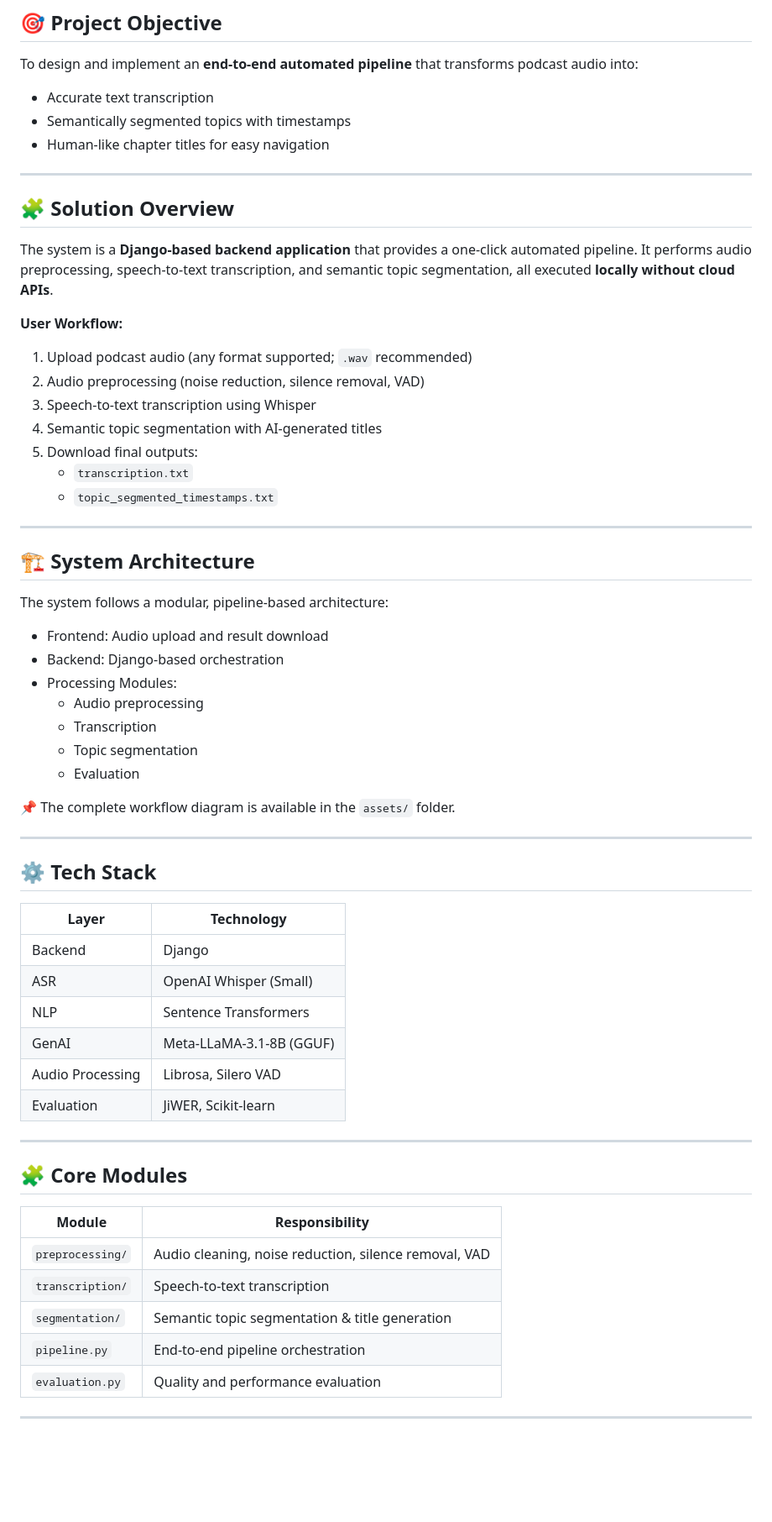
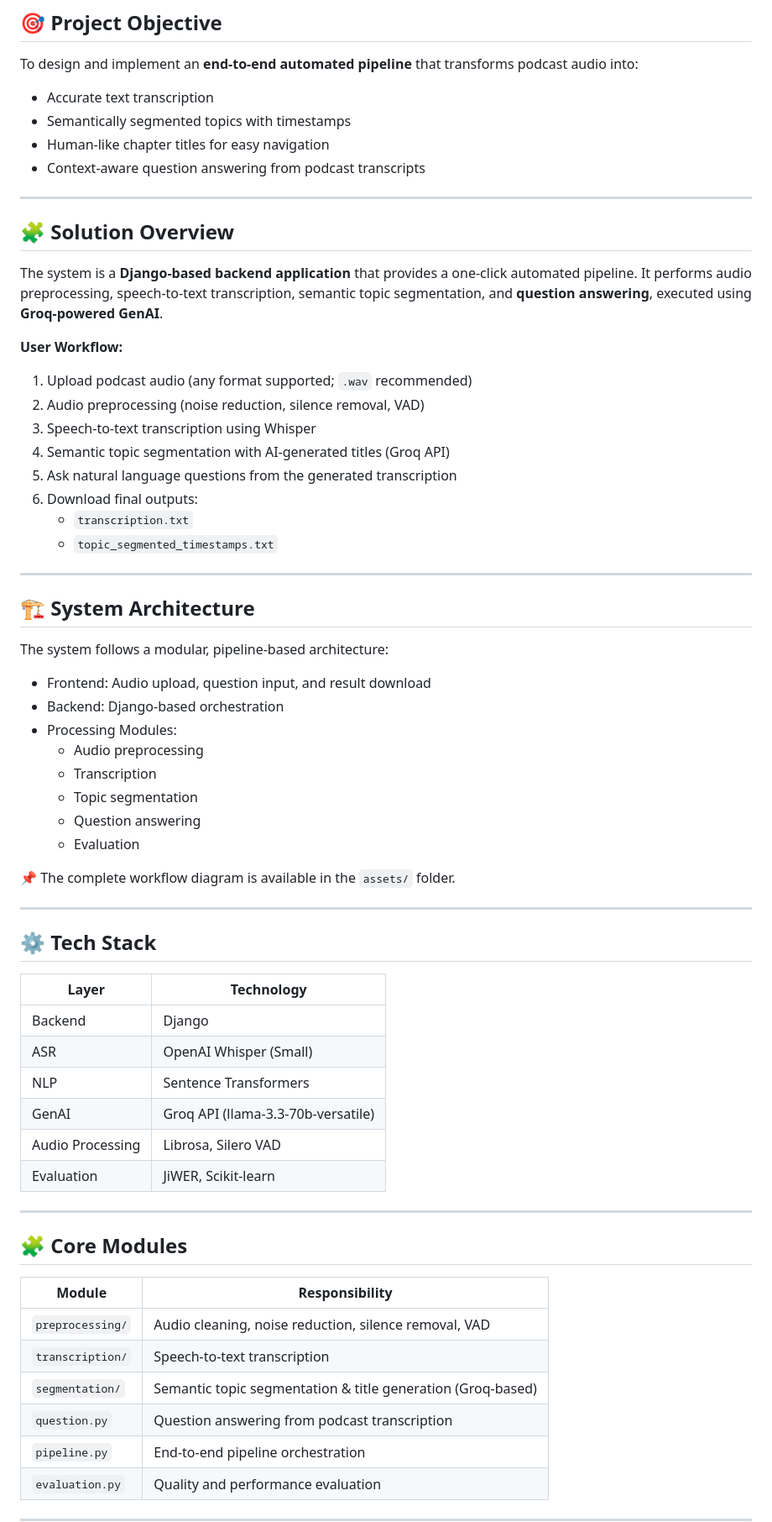
Before and after one commit to Ismail007-Sk/Automated-Podcast-Transcription-And-Topic-Segmentation, a Markdown page: README.md, the part around one of its changes. Shown at 84% size. GitHub-like rendering; blank space fills up the shorter version.

```diff
--- a/README.md
+++ b/README.md
@@ -13,19 +13,21 @@ To design and implement an **end-to-end automated pipeline** that transforms pod
 - Accurate text transcription
 - Semantically segmented topics with timestamps
 - Human-like chapter titles for easy navigation
+- Context-aware question answering from podcast transcripts
 
 ---
 
 ## 🧩 Solution Overview
 
-The system is a **Django-based backend application** that provides a one-click automated pipeline. It performs audio preprocessing, speech-to-text transcription, and semantic topic segmentation, all executed **locally without cloud APIs**.
+The system is a **Django-based backend application** that provides a one-click automated pipeline. It performs audio preprocessing, speech-to-text transcription, semantic topic segmentation, and **question answering**, executed using **Groq-powered GenAI**.
 
 **User Workflow:**
 1. Upload podcast audio (any format supported; `.wav` recommended)
 2. Audio preprocessing (noise reduction, silence removal, VAD)
 3. Speech-to-text transcription using Whisper
-4. Semantic topic segmentation with AI-generated titles
-5. Download final outputs:
+4. Semantic topic segmentation with AI-generated titles (Groq API)
+5. Ask natural language questions from the generated transcription
+6. Download final outputs:
    - `transcription.txt`
    - `topic_segmented_timestamps.txt`
 
@@ -35,12 +37,13 @@ The system is a **Django-based backend application** that provides a one-click a
 
 The system follows a modular, pipeline-based architecture:
 
-- Frontend: Audio upload and result download
+- Frontend: Audio upload, question input, and result download
 - Backend: Django-based orchestration
 - Processing Modules:
   - Audio preprocessing
   - Transcription
   - Topic segmentation
+  - Question answering
   - Evaluation
 
 📌 The complete workflow diagram is available in the `assets/` folder.
@@ -54,7 +57,7 @@ The system follows a modular, pipeline-based architecture:
 | Backend | Django |
 | ASR | OpenAI Whisper (Small) |
 | NLP | Sentence Transformers |
-| GenAI | Meta-LLaMA-3.1-8B (GGUF) |
+| GenAI | Groq API (llama-3.3-70b-versatile) |
 | Audio Processing | Librosa, Silero VAD |
 | Evaluation | JiWER, Scikit-learn |
 
@@ -66,7 +69,8 @@ The system follows a modular, pipeline-based architecture:
 |------|---------------|
 | `preprocessing/` | Audio cleaning, noise reduction, silence removal, VAD |
 | `transcription/` | Speech-to-text transcription |
-| `segmentation/` | Semantic topic segmentation & title generation |
+| `segmentation/` | Semantic topic segmentation & title generation (Groq-based) |
+| `question.py` | Question answering from podcast transcription |
 | `pipeline.py` | End-to-end pipeline orchestration |
 | `evaluation.py` | Quality and performance evaluation |
 
```
Also changed, not shown: other parts of README.md (+22 -19 lines).
